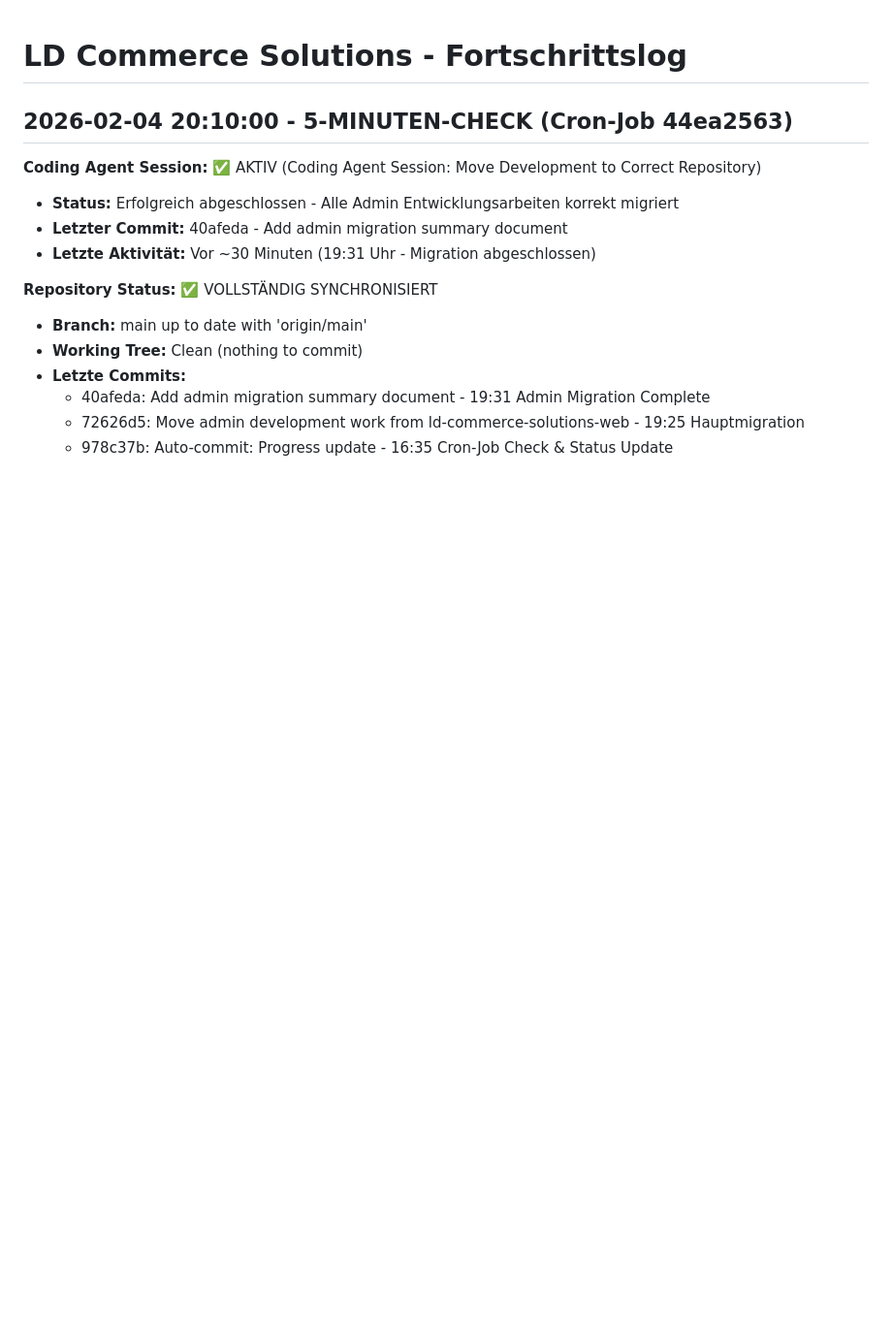
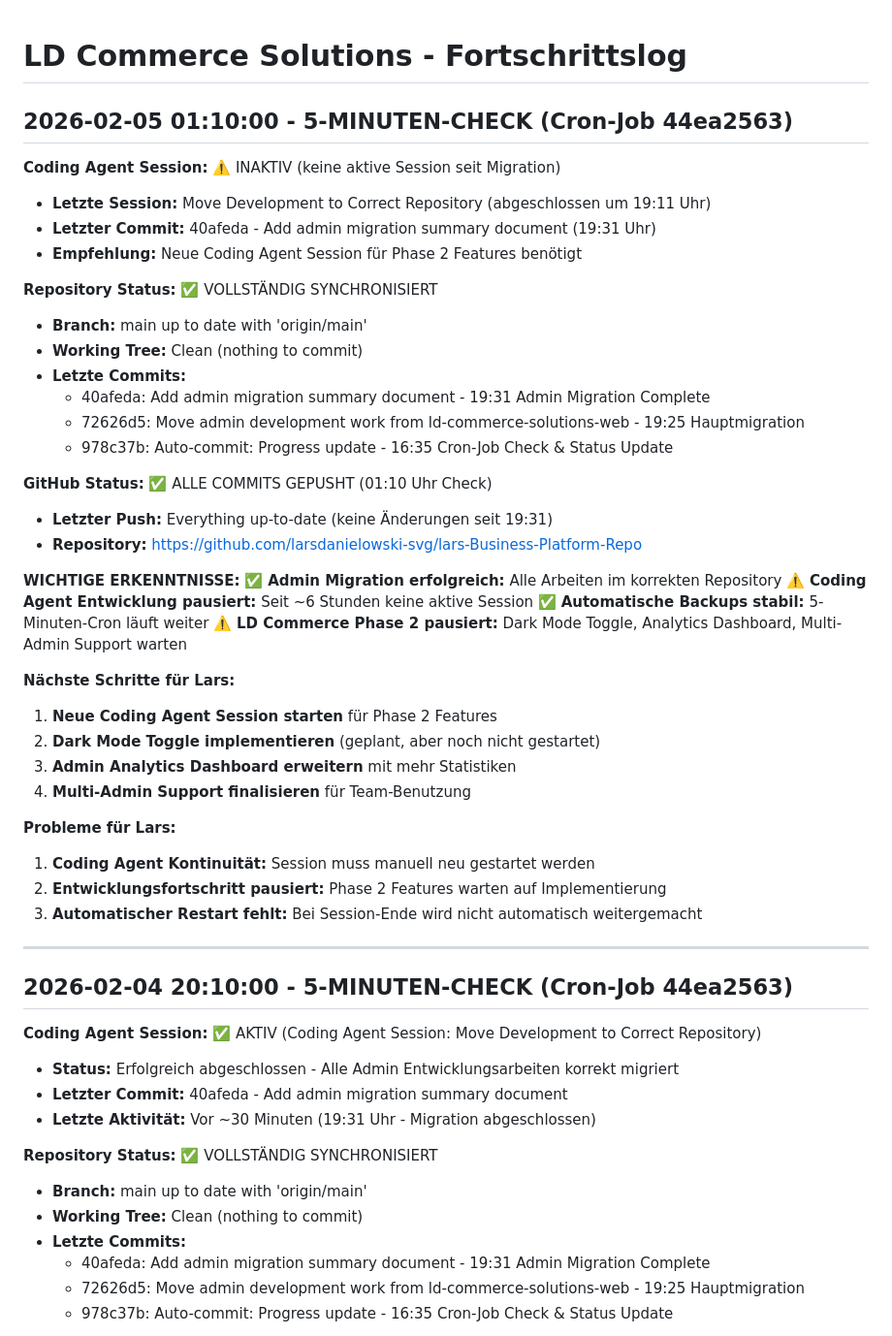
Before and after one commit to larsdanielowski-svg/lars-Business-Platform, a Markdown page: LOG.md, the part around the change. Shown at 97% size. Drawn GitHub-style; blank space fills up the shorter version.

Commit message:
Auto-commit: Progress update - 5-min Check 2026-02-05 01:10

```diff
--- a/LOG.md
+++ b/LOG.md
@@ -1,4 +1,41 @@
 # LD Commerce Solutions - Fortschrittslog
+
+## 2026-02-05 01:10:00 - 5-MINUTEN-CHECK (Cron-Job 44ea2563)
+**Coding Agent Session:** ⚠️ INAKTIV (keine aktive Session seit Migration)
+- **Letzte Session:** Move Development to Correct Repository (abgeschlossen um 19:11 Uhr)
+- **Letzter Commit:** 40afeda - Add admin migration summary document (19:31 Uhr)
+- **Empfehlung:** Neue Coding Agent Session für Phase 2 Features benötigt
+
+**Repository Status:** ✅ VOLLSTÄNDIG SYNCHRONISIERT
+- **Branch:** main up to date with 'origin/main'
+- **Working Tree:** Clean (nothing to commit)
+- **Letzte Commits:**
+  - 40afeda: Add admin migration summary document - 19:31 Admin Migration Complete
+  - 72626d5: Move admin development work from ld-commerce-solutions-web - 19:25 Hauptmigration
+  - 978c37b: Auto-commit: Progress update - 16:35 Cron-Job Check & Status Update
+
+**GitHub Status:** ✅ ALLE COMMITS GEPUSHT (01:10 Uhr Check)
+- **Letzter Push:** Everything up-to-date (keine Änderungen seit 19:31)
+- **Repository:** https://github.com/larsdanielowski-svg/lars-Business-Platform-Repo
+
+**WICHTIGE ERKENNTNISSE:**
+✅ **Admin Migration erfolgreich:** Alle Arbeiten im korrekten Repository
+⚠️ **Coding Agent Entwicklung pausiert:** Seit ~6 Stunden keine aktive Session
+✅ **Automatische Backups stabil:** 5-Minuten-Cron läuft weiter
+⚠️ **LD Commerce Phase 2 pausiert:** Dark Mode Toggle, Analytics Dashboard, Multi-Admin Support warten
+
+**Nächste Schritte für Lars:**
+1. **Neue Coding Agent Session starten** für Phase 2 Features
+2. **Dark Mode Toggle implementieren** (geplant, aber noch nicht gestartet)
+3. **Admin Analytics Dashboard erweitern** mit mehr Statistiken
+4. **Multi-Admin Support finalisieren** für Team-Benutzung
+
+**Probleme für Lars:**
+1. **Coding Agent Kontinuität:** Session muss manuell neu gestartet werden
+2. **Entwicklungsfortschritt pausiert:** Phase 2 Features warten auf Implementierung
+3. **Automatischer Restart fehlt:** Bei Session-Ende wird nicht automatisch weitergemacht
+
+---
 
 ## 2026-02-04 20:10:00 - 5-MINUTEN-CHECK (Cron-Job 44ea2563)
 **Coding Agent Session:** ✅ AKTIV (Coding Agent Session: Move Development to Correct Repository)
```
